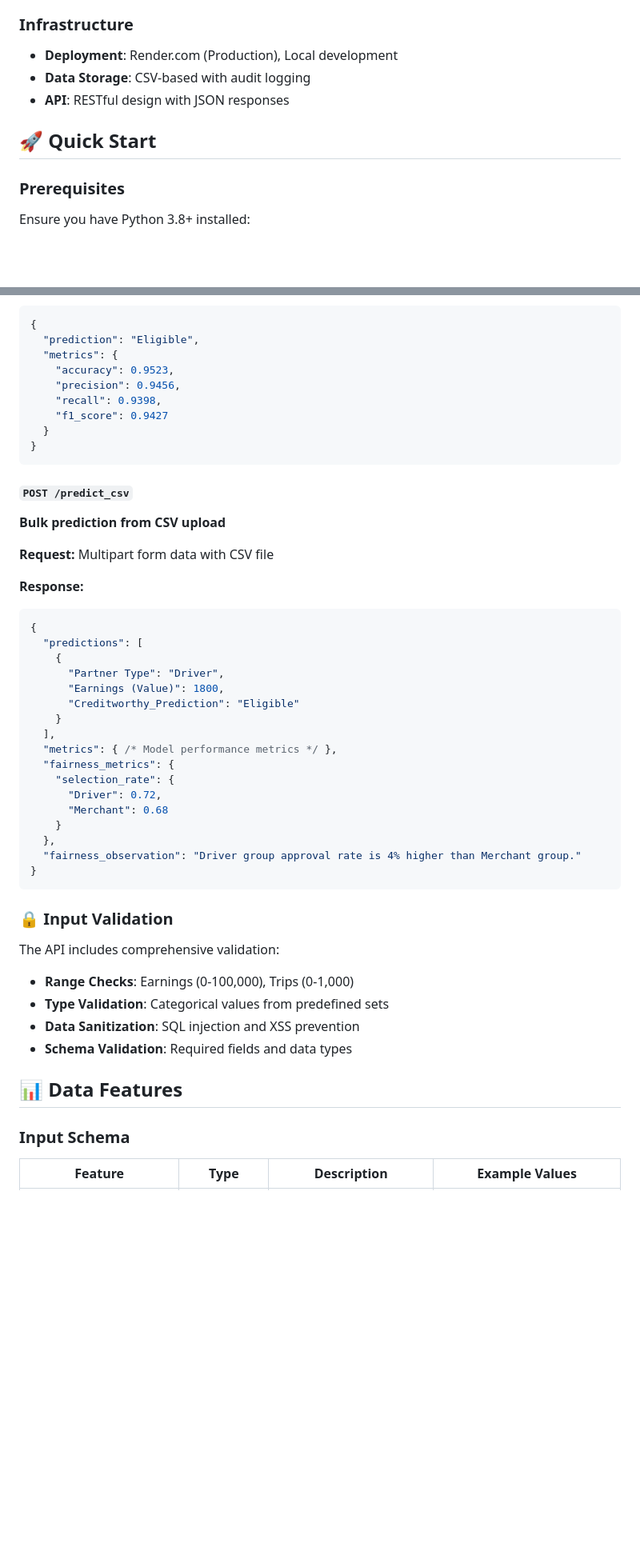
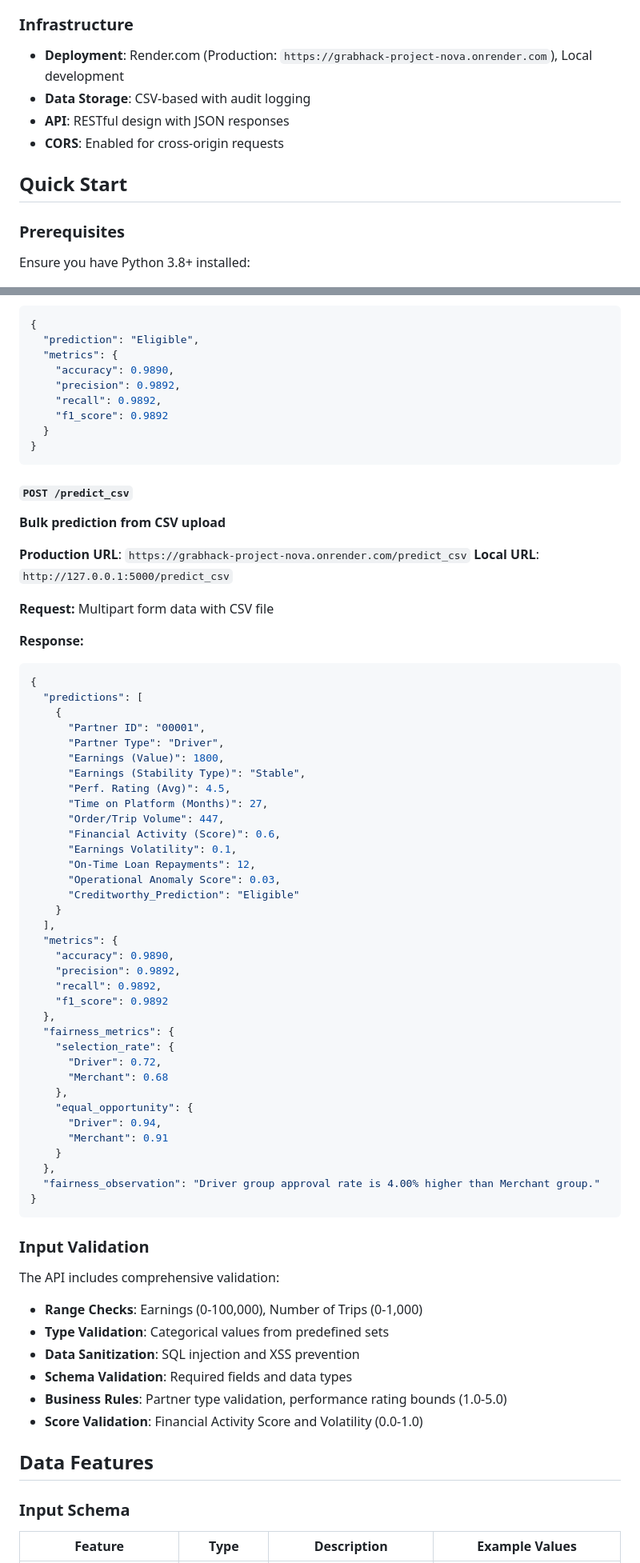
Before and after one commit to AyushMann29/GrabHack-Project-Nova, a Markdown page: README.md, 2 parts joined by grey strips. Shown at 80% size. Drawn GitHub-style; blank space fills up the shorter version.

````diff
--- a/README.md
+++ b/README.md
@@ -101,11 +100,12 @@ The platform serves two primary user groups:
 - **Design**: Responsive, mobile-first architecture
 
 ### **Infrastructure**
-- **Deployment**: Render.com (Production), Local development
+- **Deployment**: Render.com (Production: `https://grabhack-project-nova.onrender.com`), Local development
 - **Data Storage**: CSV-based with audit logging
 - **API**: RESTful design with JSON responses
+- **CORS**: Enabled for cross-origin requests
 
-## 🚀 Quick Start
+## Quick Start
 
 ### Prerequisites
 
@@ -257,16 +285,19 @@ GrabHack-Project-Nova/
 {
   "prediction": "Eligible",
   "metrics": {
-    "accuracy": 0.9523,
-    "precision": 0.9456,
-    "recall": 0.9398,
-    "f1_score": 0.9427
+    "accuracy": 0.9890,
+    "precision": 0.9892,
+    "recall": 0.9892,
+    "f1_score": 0.9892
   }
 }
 ```
 
 #### `POST /predict_csv`
 **Bulk prediction from CSV upload**
+
+**Production URL**: `https://grabhack-project-nova.onrender.com/predict_csv`
+**Local URL**: `http://127.0.0.1:5000/predict_csv`
 
 **Request:** Multipart form data with CSV file
 
@@ -275,31 +306,51 @@ GrabHack-Project-Nova/
 {
   "predictions": [
     {
+      "Partner ID": "00001",
       "Partner Type": "Driver",
       "Earnings (Value)": 1800,
+      "Earnings (Stability Type)": "Stable",
+      "Perf. Rating (Avg)": 4.5,
+      "Time on Platform (Months)": 27,
+      "Order/Trip Volume": 447,
+      "Financial Activity (Score)": 0.6,
+      "Earnings Volatility": 0.1,
+      "On-Time Loan Repayments": 12,
+      "Operational Anomaly Score": 0.03,
       "Creditworthy_Prediction": "Eligible"
     }
   ],
-  "metrics": { /* Model performance metrics */ },
+  "metrics": {
+    "accuracy": 0.9890,
+    "precision": 0.9892,
+    "recall": 0.9892,
+    "f1_score": 0.9892
+  },
   "fairness_metrics": {
     "selection_rate": {
       "Driver": 0.72,
       "Merchant": 0.68
+    },
+    "equal_opportunity": {
+      "Driver": 0.94,
+      "Merchant": 0.91
     }
   },
-  "fairness_observation": "Driver group approval rate is 4% higher than Merchant group."
+  "fairness_observation": "Driver group approval rate is 4.00% higher than Merchant group."
 }
 ```
 
-### 🔒 Input Validation
+### Input Validation
 
 The API includes comprehensive validation:
-- **Range Checks**: Earnings (0-100,000), Trips (0-1,000)
+- **Range Checks**: Earnings (0-100,000), Number of Trips (0-1,000)
 - **Type Validation**: Categorical values from predefined sets
 - **Data Sanitization**: SQL injection and XSS prevention
 - **Schema Validation**: Required fields and data types
+- **Business Rules**: Partner type validation, performance rating bounds (1.0-5.0)
+- **Score Validation**: Financial Activity Score and Volatility (0.0-1.0)
 
-## 📊 Data Features
+## Data Features
 
 ### Input Schema
 
````
Also changed, not shown: other parts of README.md (+65 -38 lines).
